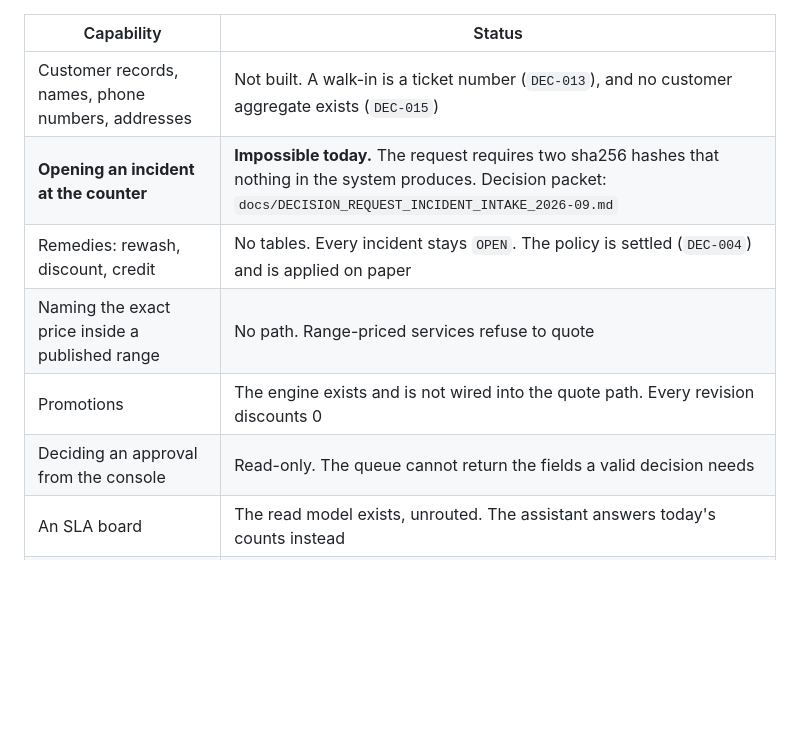
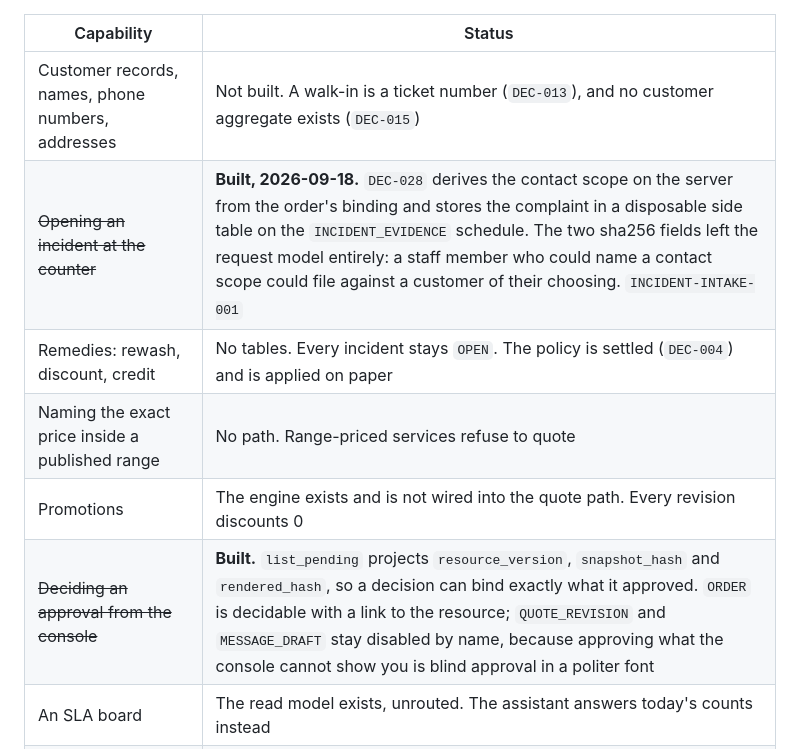
Before and after one commit to andreidhoang/nha-trang-laundry-ai, a Markdown page: docs/CORE_BUSINESS_WORKFLOWS_V1.md, the part around the change. GitHub-like rendering; blank space fills up the shorter version.

Commit message:
docs(workflows): two gap rows are no longer true
`CORE_BUSINESS_WORKFLOWS_V1.md` §9 is the gap register staff read through
`#/gaps`, so a row that has stopped being true is worse than a missing one.

Opening an incident at the counter was listed as impossible. It was, until
DEC-028 and INCIDENT-INTAKE-001 landed on 2026-09-18. Deciding an approval from
the console was listed as read-only; the projection that made a decision
bindable shipped in the audit round.

Struck through rather than deleted, because the register's value is partly that
it records what was once missing and when it stopped being.

Co-Authored-By: Claude Opus 5 <noreply@anthropic.com>
Claude-Session: https://claude.ai/code/session_0133spemZ3uoW6yUabpLXhvz

```diff
--- a/docs/CORE_BUSINESS_WORKFLOWS_V1.md
+++ b/docs/CORE_BUSINESS_WORKFLOWS_V1.md
@@ -244,11 +244,11 @@ Recorded so the gap is visible rather than discovered at the counter. Each is in
 | Capability | Status |
 |---|---|
 | Customer records, names, phone numbers, addresses | Not built. A walk-in is a ticket number (`DEC-013`), and no customer aggregate exists (`DEC-015`) |
-| **Opening an incident at the counter** | **Impossible today.** The request requires two sha256 hashes that nothing in the system produces. Decision packet: `docs/DECISION_REQUEST_INCIDENT_INTAKE_2026-09.md` |
+| ~~Opening an incident at the counter~~ | **Built, 2026-09-18.** `DEC-028` derives the contact scope on the server from the order's binding and stores the complaint in a disposable side table on the `INCIDENT_EVIDENCE` schedule. The two sha256 fields left the request model entirely: a staff member who could name a contact scope could file against a customer of their choosing. `INCIDENT-INTAKE-001` |
 | Remedies: rewash, discount, credit | No tables. Every incident stays `OPEN`. The policy is settled (`DEC-004`) and is applied on paper |
 | Naming the exact price inside a published range | No path. Range-priced services refuse to quote |
 | Promotions | The engine exists and is not wired into the quote path. Every revision discounts 0 |
-| Deciding an approval from the console | Read-only. The queue cannot return the fields a valid decision needs |
+| ~~Deciding an approval from the console~~ | **Built.** `list_pending` projects `resource_version`, `snapshot_hash` and `rendered_hash`, so a decision can bind exactly what it approved. `ORDER` is decidable with a link to the resource; `QUOTE_REVISION` and `MESSAGE_DRAFT` stay disabled by name, because approving what the console cannot show you is blind approval in a politer font |
 | An SLA board | The read model exists, unrouted. The assistant answers today's counts instead |
 | Payment methods, part payments, deposits, credit | One shape only (§4) |
 | Batches, chain of custody, machine cycles, delivery cost capture | Blocked on `SHOP-INSTRUMENT-001` |
```
